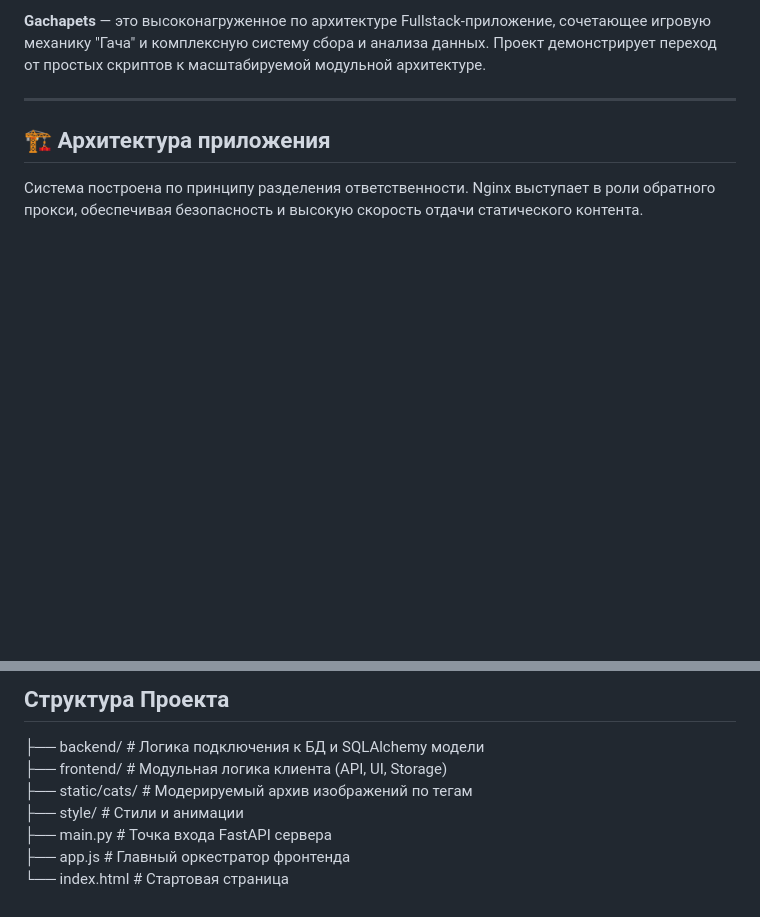
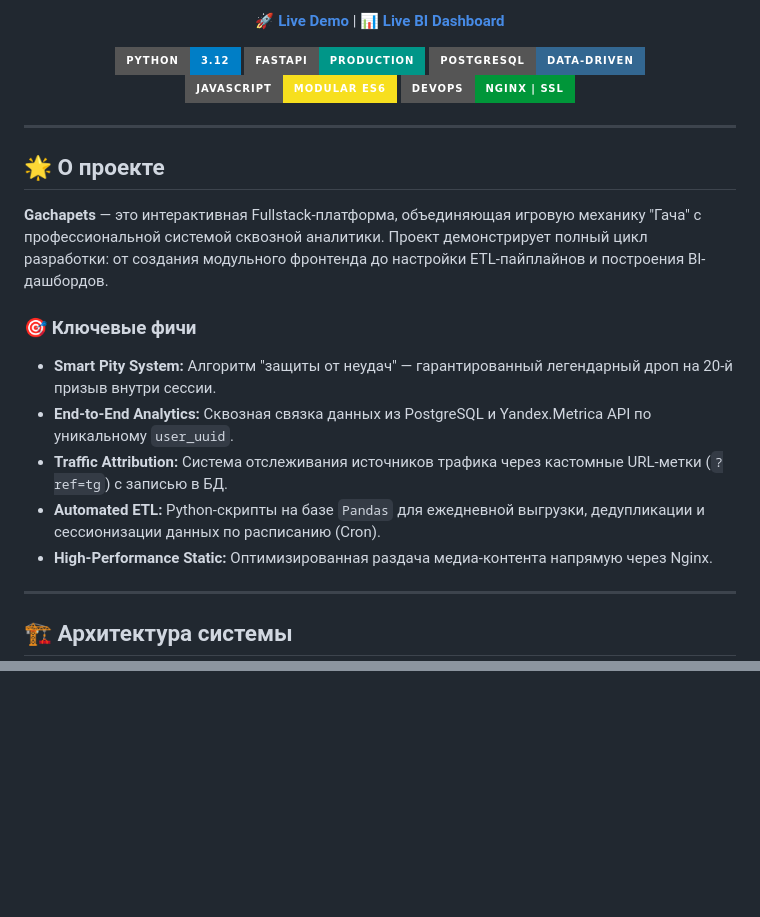
Before and after one commit to ilyushkeane/cat_summoner, a Markdown page: README.md, 2 parts joined by grey strips. GitHub-like rendering; badges without logos; blank space fills up the shorter version.

````diff
--- a/README.md
+++ b/README.md
@@ -9,12 +5,34 @@
 </p>
 
-**Gachapets** — это высоконагруженное по архитектуре Fullstack-приложение, сочетающее игровую механику "Гача" и комплексную систему сбора и анализа данных. Проект демонстрирует переход от простых скриптов к масштабируемой модульной архитектуре.
+<p align="center">
+  <a href="https://gachapets.ru"><strong>🚀 Live Demo</strong></a> |
+  <a href="https://datalens.yandex/m3m1tdjsuzx86"><strong>📊 Live BI Dashboard</strong></a>
+</p>
+
+<p align="center">
+  <img src="https://img.shields.io/badge/Python-3.12-blue?style=for-the-badge&logo=python&logoColor=white" alt="Python">
+  <img src="https://img.shields.io/badge/FastAPI-Production-009688?style=for-the-badge&logo=fastapi&logoColor=white" alt="FastAPI">
+  <img src="https://img.shields.io/badge/PostgreSQL-Data--Driven-336791?style=for-the-badge&logo=postgresql&logoColor=white" alt="Postgres">
+  <img src="https://img.shields.io/badge/JavaScript-Modular%20ES6-F7DF1E?style=for-the-badge&logo=javascript&logoColor=black" alt="JS">
+  <img src="https://img.shields.io/badge/DevOps-Nginx%20%7C%20SSL-009639?style=for-the-badge&logo=nginx&logoColor=white" alt="Nginx">
+</p>
 
 ---
 
-## 🏗 Архитектура приложения
+## 🌟 О проекте
 
-Система построена по принципу разделения ответственности. Nginx выступает в роли обратного прокси, обеспечивая безопасность и высокую скорость отдачи статического контента.
+**Gachapets** — это интерактивная Fullstack-платформа, объединяющая игровую механику "Гача" с профессиональной системой сквозной аналитики. Проект демонстрирует полный цикл разработки: от создания модульного фронтенда до настройки ETL-пайплайнов и построения BI-дашбордов.
+
+### 🎯 Ключевые фичи
+- **Smart Pity System:** Алгоритм "защиты от неудач" — гарантированный легендарный дроп на 20-й призыв внутри сессии.
+- **End-to-End Analytics:** Сквозная связка данных из PostgreSQL и Yandex.Metrica API по уникальному `user_uuid`.
+- **Traffic Attribution:** Система отслеживания источников трафика через кастомные URL-метки (`?ref=tg`) с записью в БД.
+- **Automated ETL:** Python-скрипты на базе `Pandas` для ежедневной выгрузки, дедупликации и сессионизации данных по расписанию (Cron).
+- **High-Performance Static:** Оптимизированная раздача медиа-контента напрямую через Nginx.
+
+---
+
+## 🏗 Архитектура системы
 
 ```mermaid
 graph TD
@@ -85,9 +87,0 @@ Live BI: Интеграция с Yandex DataLens для мониторинга D
-## Структура Проекта
-
-├── backend/            # Логика подключения к БД и SQLAlchemy модели
-├── frontend/           # Модульная логика клиента (API, UI, Storage)
-├── static/cats/        # Модерируемый архив изображений по тегам
-├── style/              # Стили и анимации
-├── main.py             # Точка входа FastAPI сервера
-├── app.js              # Главный оркестратор фронтенда
-└── index.html          # Стартовая страница
````
Also changed, not shown: other parts of README.md (+28 -47 lines).
